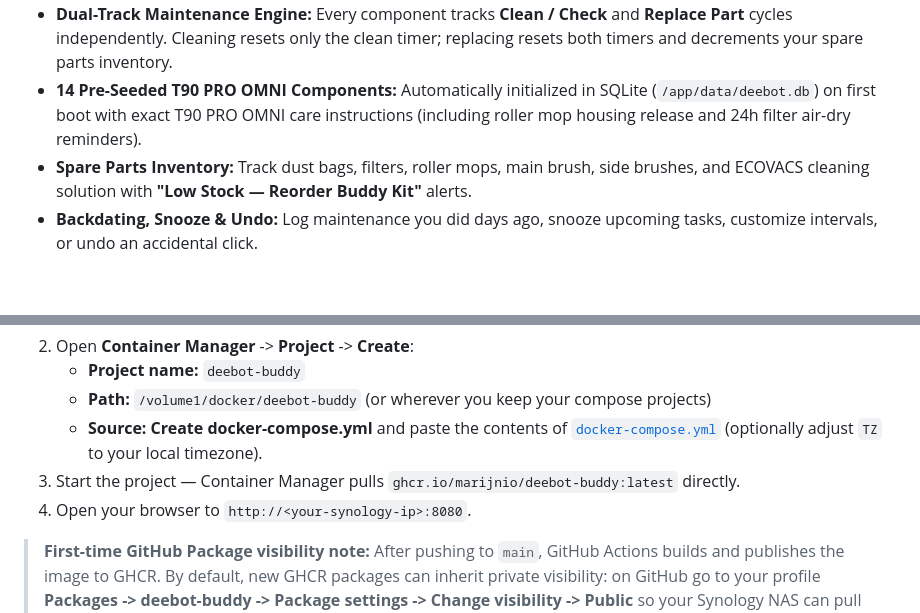
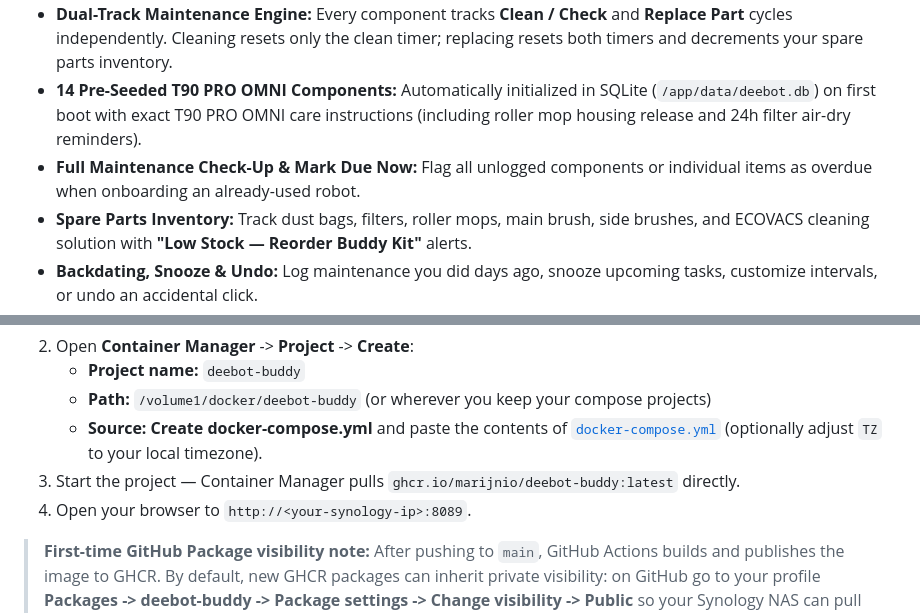
Before and after one commit to marijnio/deebot-buddy, a Markdown page: README.md, 2 parts joined by grey strips. GitHub-like rendering; blank space fills up the shorter version.

```diff
--- a/README.md
+++ b/README.md
@@ -11,5 +22,6 @@ A lightweight, self-hosted, single-container web app designed for **Synology NAS
 - **Dual-Track Maintenance Engine:** Every component tracks **Clean / Check** and **Replace Part** cycles independently. Cleaning resets only the clean timer; replacing resets both timers and decrements your spare parts inventory.
 - **14 Pre-Seeded T90 PRO OMNI Components:** Automatically initialized in SQLite (`/app/data/deebot.db`) on first boot with exact T90 PRO OMNI care instructions (including roller mop housing release and 24h filter air-dry reminders).
+- **Full Maintenance Check-Up & Mark Due Now:** Flag all unlogged components or individual items as overdue when onboarding an already-used robot.
 - **Spare Parts Inventory:** Track dust bags, filters, roller mops, main brush, side brushes, and ECOVACS cleaning solution with **"Low Stock — Reorder Buddy Kit"** alerts.
 - **Backdating, Snooze & Undo:** Log maintenance you did days ago, snooze upcoming tasks, customize intervals, or undo an accidental click.
 - **Dark / Light Mode, Webhooks & JSON Backups:** Built-in theme toggle, webhook test & alert formatting (Discord, Pushover, Gotify, Home Assistant), and 1-click JSON export/import.
@@ -29,7 +41,7 @@ Uses the **pre-built multi-arch image (`linux/amd64` & `linux/arm64`) hosted on
    - **Path:** `/volume1/docker/deebot-buddy` (or wherever you keep your compose projects)
    - **Source:** **Create docker-compose.yml** and paste the contents of [`docker-compose.yml`](docker-compose.yml) (optionally adjust `TZ` to your local timezone).
 3. Start the project — Container Manager pulls `ghcr.io/marijnio/deebot-buddy:latest` directly.
-4. Open your browser to `http://<your-synology-ip>:8080`.
+4. Open your browser to `http://<your-synology-ip>:8089`.
 
 > **First-time GitHub Package visibility note:** After pushing to `main`, GitHub Actions builds and publishes the image to GHCR. By default, new GHCR packages can inherit private visibility: on GitHub go to your profile **Packages -> deebot-buddy -> Package settings -> Change visibility -> Public** so your Synology NAS can pull without credentials (or log in on Synology Container Manager -> Registry using a GitHub Personal Access Token with `read:packages`).
 
```
Also changed, not shown: other parts of README.md (+16 -5 lines), docs/images/dashboard-screenshot.png (added), docs/images/deebot-t90-pro-omni.jpg (added), 2 other files.
